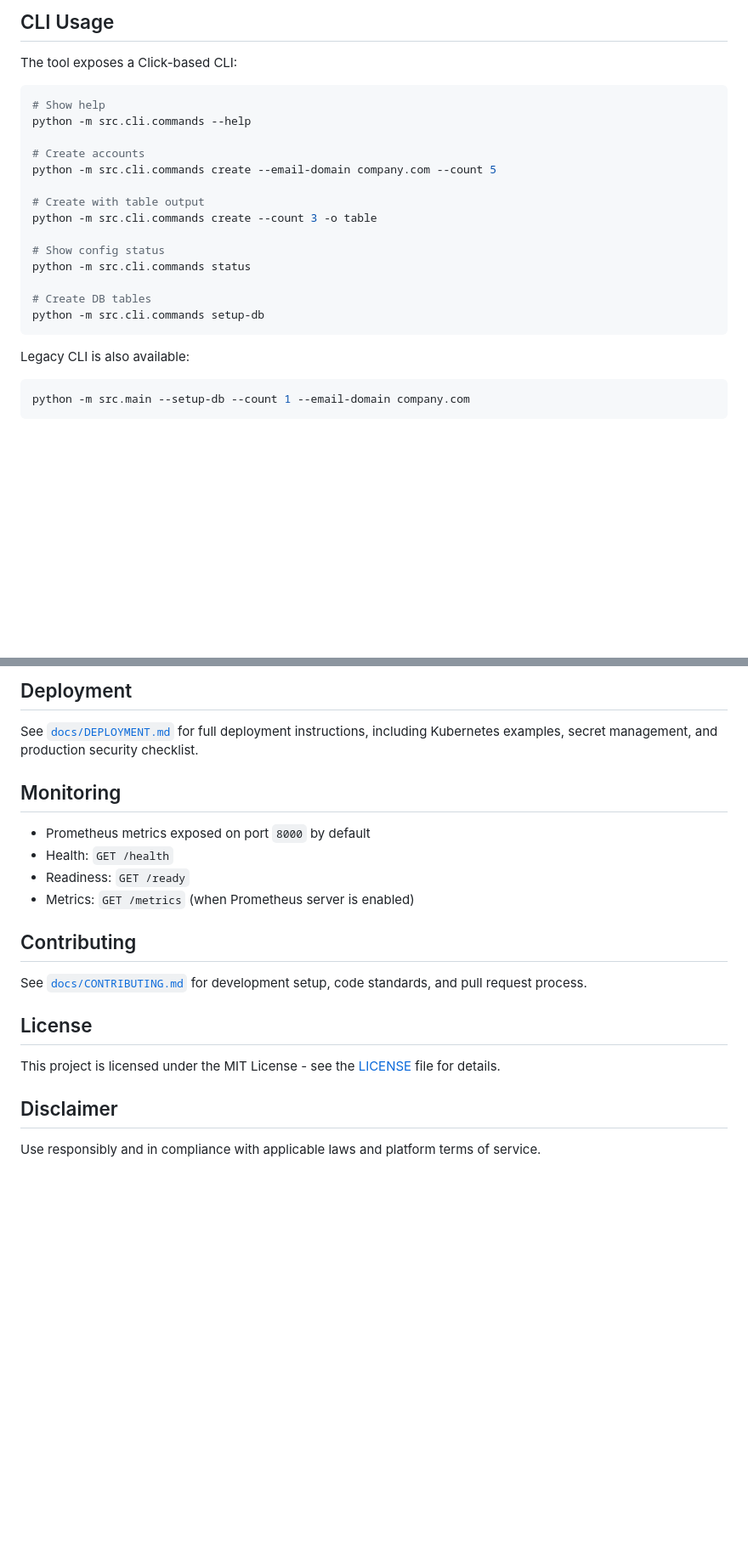
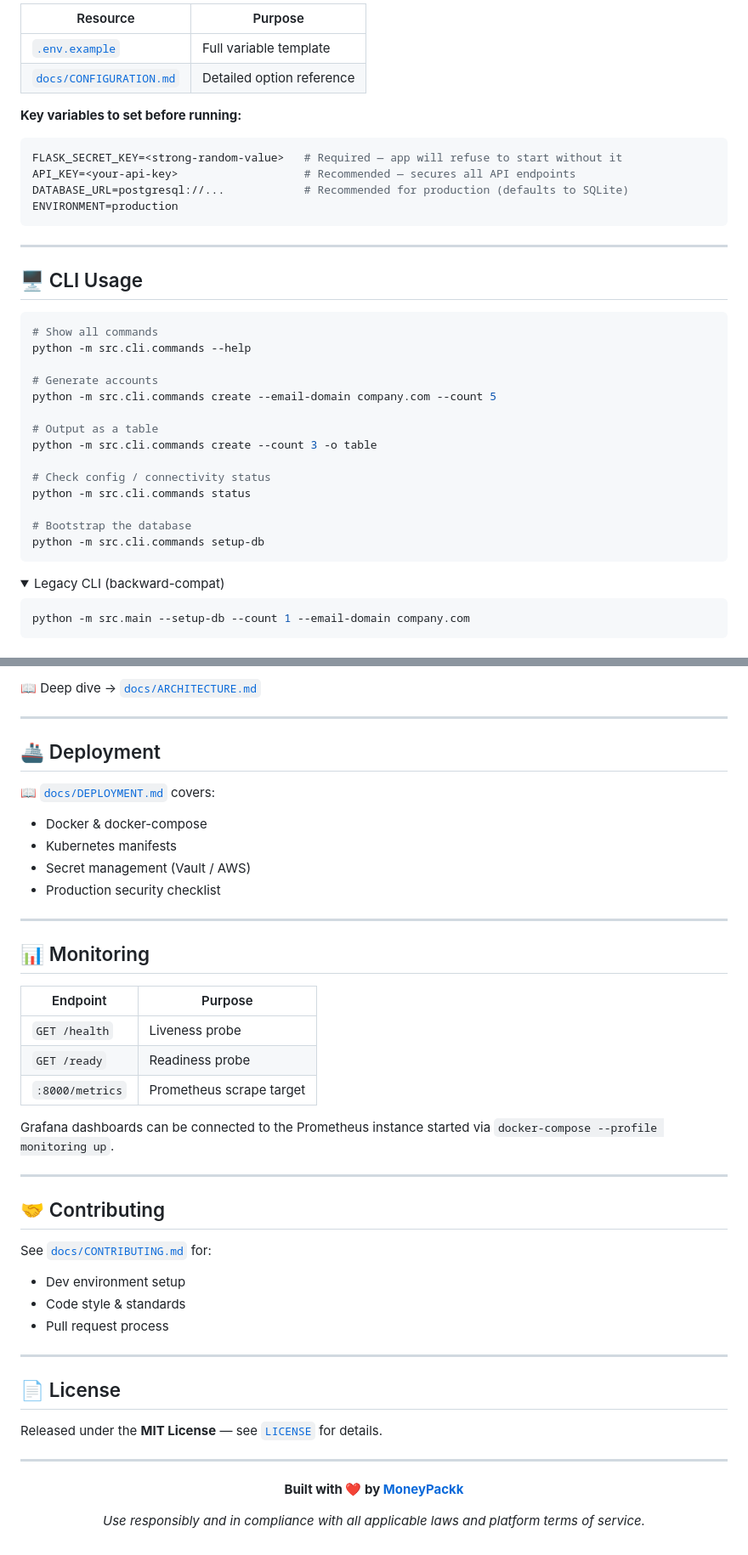
Before and after one commit to MoneyPackk/clickup-account-generator-, a Markdown page: README.md, 2 parts joined by grey strips. Shown at 85% size. Drawn GitHub-style; folded sections open; blank space fills up the shorter version.

````diff
--- a/README.md
+++ b/README.md
@@ -69,26 +93,41 @@ All configuration is handled via environment variables or a `.env` file. See:
 
-## CLI Usage
+| Resource | Purpose |
+|---|---|
+| [`.env.example`](./.env.example) | Full variable template |
+| [`docs/CONFIGURATION.md`](./docs/CONFIGURATION.md) | Detailed option reference |
 
-The tool exposes a Click-based CLI:
+**Key variables to set before running:**
 
 ```bash
-# Show help
+FLASK_SECRET_KEY=<strong-random-value>   # Required — app will refuse to start without it
+API_KEY=<your-api-key>                   # Recommended — secures all API endpoints
+DATABASE_URL=postgresql://...            # Recommended for production (defaults to SQLite)
+ENVIRONMENT=production
+```
+
+---
+
+## 🖥️ CLI Usage
+
+```bash
+# Show all commands
 python -m src.cli.commands --help
 
-# Create accounts
+# Generate accounts
 python -m src.cli.commands create --email-domain company.com --count 5
 
-# Create with table output
+# Output as a table
 python -m src.cli.commands create --count 3 -o table
 
-# Show config status
+# Check config / connectivity status
 python -m src.cli.commands status
 
-# Create DB tables
+# Bootstrap the database
 python -m src.cli.commands setup-db
 ```
 
-Legacy CLI is also available:
+<details>
+<summary>Legacy CLI (backward-compat)</summary>
 
 ```bash
 python -m src.main --setup-db --count 1 --email-domain company.com
@@ -178,23 +244,50 @@ See [`docs/ARCHITECTURE.md`](./docs/ARCHITECTURE.md) for deeper design details.
 
-## Deployment
+📖 Deep dive → [`docs/ARCHITECTURE.md`](./docs/ARCHITECTURE.md)
 
-See [`docs/DEPLOYMENT.md`](./docs/DEPLOYMENT.md) for full deployment instructions, including Kubernetes examples, secret management, and production security checklist.
+---
 
-## Monitoring
+## 🚢 Deployment
 
-- Prometheus metrics exposed on port `8000` by default
-- Health: `GET /health`
-- Readiness: `GET /ready`
-- Metrics: `GET /metrics` (when Prometheus server is enabled)
+📖 [`docs/DEPLOYMENT.md`](./docs/DEPLOYMENT.md) covers:
 
-## Contributing
+- Docker & docker-compose
+- Kubernetes manifests
+- Secret management (Vault / AWS)
+- Production security checklist
 
-See [`docs/CONTRIBUTING.md`](./docs/CONTRIBUTING.md) for development setup, code standards, and pull request process.
+---
 
-## License
+## 📊 Monitoring
 
-This project is licensed under the MIT License - see the [LICENSE](./LICENSE) file for details.
+| Endpoint | Purpose |
+|---|---|
+| `GET /health` | Liveness probe |
+| `GET /ready` | Readiness probe |
+| `:8000/metrics` | Prometheus scrape target |
 
-## Disclaimer
+Grafana dashboards can be connected to the Prometheus instance started via `docker-compose --profile monitoring up`.
 
-Use responsibly and in compliance with applicable laws and platform terms of service.
+---
+
+## 🤝 Contributing
+
+See [`docs/CONTRIBUTING.md`](./docs/CONTRIBUTING.md) for:
+- Dev environment setup
+- Code style & standards
+- Pull request process
+
+---
+
+## 📄 License
+
+Released under the **MIT License** — see [`LICENSE`](./LICENSE) for details.
+
+---
+
+<div align="center">
+
+**Built with ❤️ by [MoneyPackk](https://github.com/MoneyPackk)**
+
+*Use responsibly and in compliance with all applicable laws and platform terms of service.*
+
+</div>
````
Also changed, not shown: other parts of README.md (+130 -79 lines).
